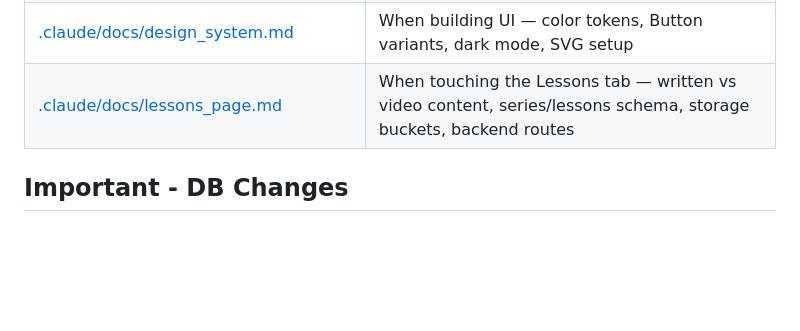
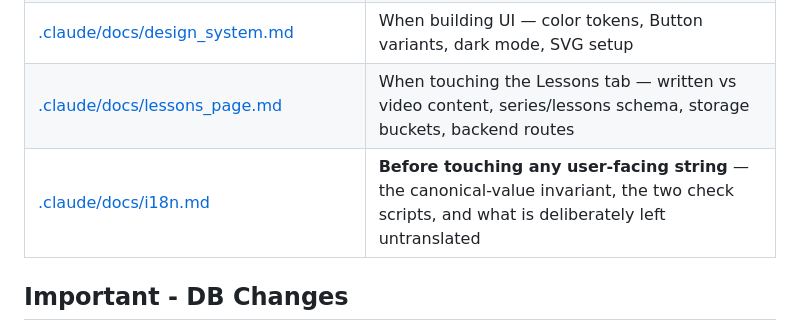
Before and after one commit to LucasFCustodio/DollarSeeds, a Markdown page: CLAUDE.md, the part around the change. Drawn GitHub-style; blank space fills up the shorter version.

```diff
--- a/CLAUDE.md
+++ b/CLAUDE.md
@@ -92,6 +92,7 @@ All colors and theme tokens come from `useTheme()` — **never hardcode colors**
 | [.claude/docs/data_model.md](.claude/docs/data_model.md) | When touching DB queries, Supabase tables, or budget calculation logic |
 | [.claude/docs/design_system.md](.claude/docs/design_system.md) | When building UI — color tokens, Button variants, dark mode, SVG setup |
 | [.claude/docs/lessons_page.md](.claude/docs/lessons_page.md) | When touching the Lessons tab — written vs video content, series/lessons schema, storage buckets, backend routes |
+| [.claude/docs/i18n.md](.claude/docs/i18n.md) | **Before touching any user-facing string** — the canonical-value invariant, the two check scripts, and what is deliberately left untranslated |
 
 ## Important - DB Changes
 
```
Also changed, not shown: .claude/docs/i18n.md (added, +118 -0 lines).
